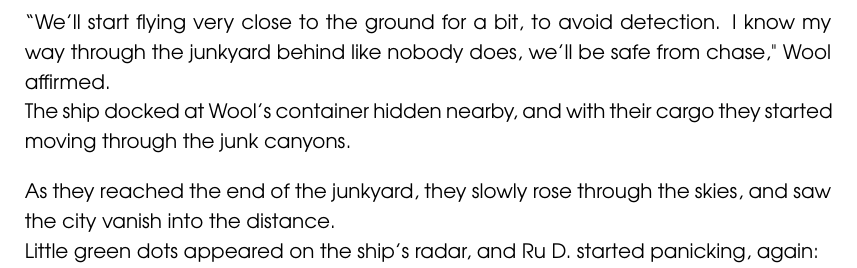
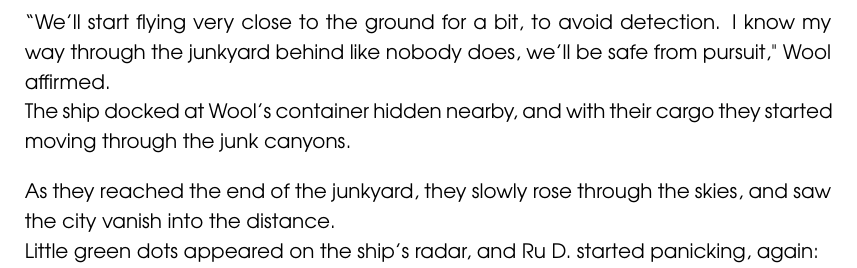
Before and after one commit to cosmoosic/wool-june-rud-story, a LaTeX document (main.tex, which reads Input/How_Wool_June_RuD_Met.tex): part of page 6 of 6, cut so that both start at the same text. Compiled offline with pdfLaTeX.

Commit message:
replace chase by pursuit

```diff
--- a/Input/How_Wool_June_RuD_Met.tex
+++ b/Input/How_Wool_June_RuD_Met.tex
@@ -95,7 +95,7 @@ Once Wool was done, weird symbols appeared on the screen. Wool confidently said
 ``Are you sure??? It doesn't seem right, why does the screen look like a ransom letter?" Ru D. asked.\\
 ``You don't read pico-boustrophedon? It's a nice tool, unfortunately I don't have time to teach you right now, let's go!" Wool replied.\\
 As he pushed the lever, a slight hiss became louder, until the ship back started levitating slightly. Everyone looked a bit uncomfortable, until they heard a little `POP!', then the ship began to move swiftly through the air, as expected, of course.\\
-``We'll start flying very close to the ground for a bit, to avoid detection. I know my way through the junkyard behind like nobody does, we'll be safe from chase," Wool affirmed.\\
+``We'll start flying very close to the ground for a bit, to avoid detection. I know my way through the junkyard behind like nobody does, we'll be safe from pursuit," Wool affirmed.\\
 The ship docked at Wool's container hidden nearby, and with their cargo they started moving through the junk canyons.
 
 As they reached the end of the junkyard, they slowly rose through the skies, and saw the city vanish into the distance.\\
```
